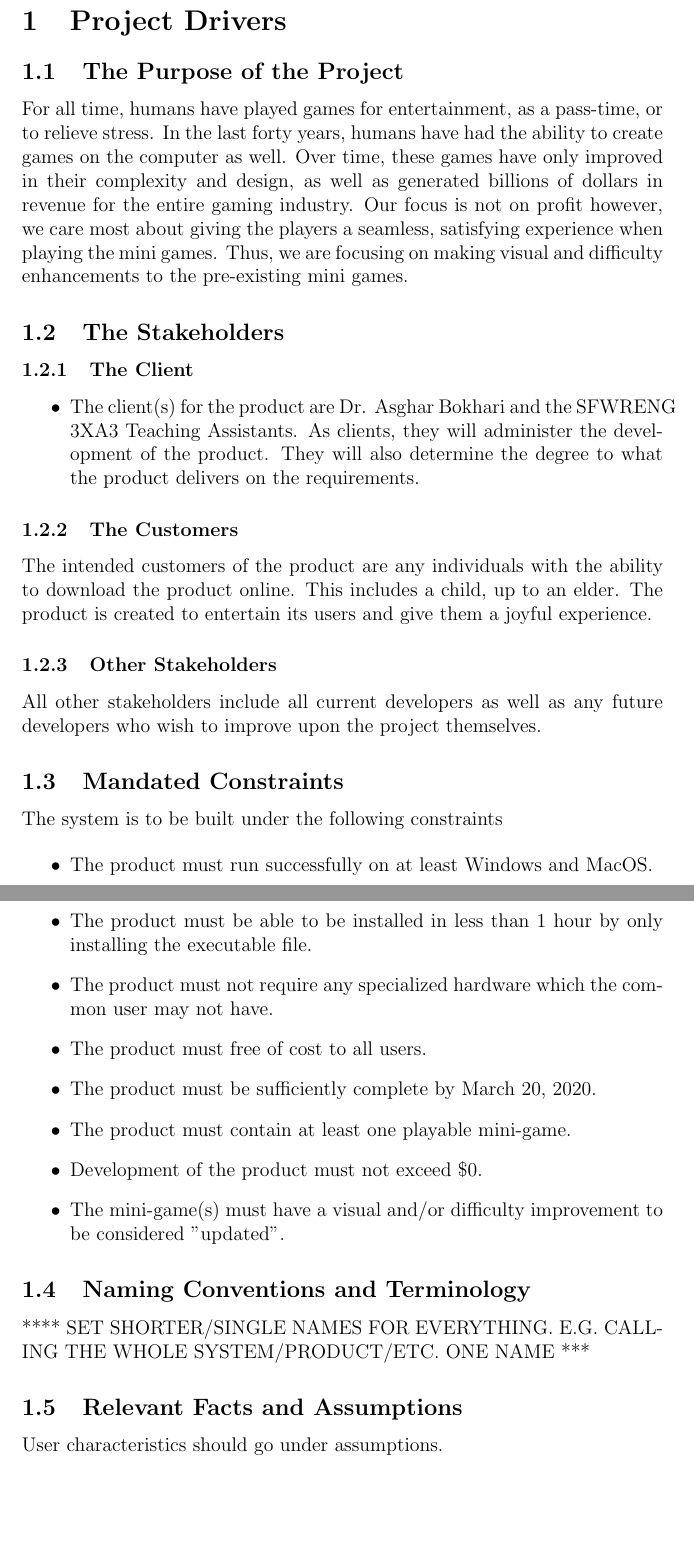
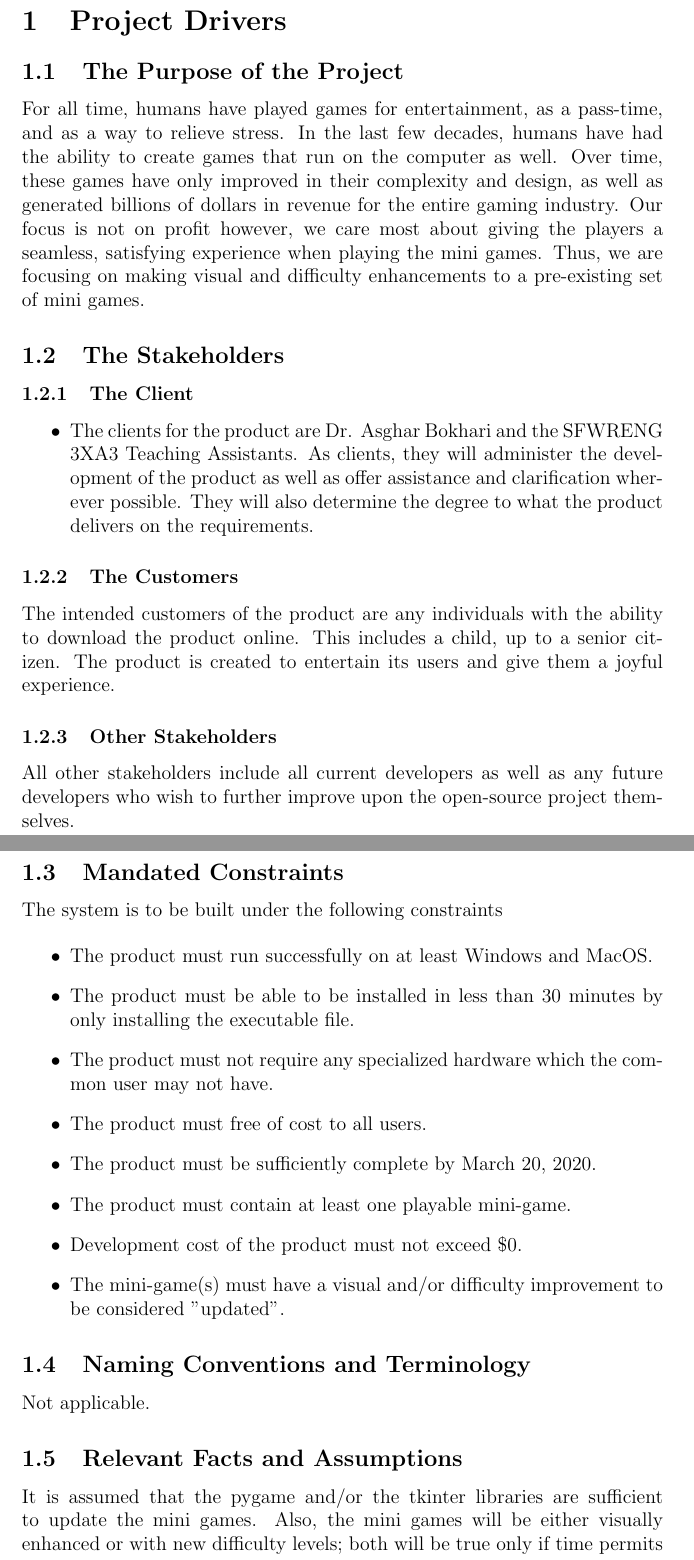
Before and after one commit to JameTran/Flappy, a LaTeX document (Doc/SRS/SRS.tex): two parts of pages 4 and 5 of 15, joined at a grey line, cut so that both start at the same text, the shorter picture padded with empty space. Compiled offline with pdfLaTeX.

Commit message:
Final revision for SRS.tex

```diff
--- a/Doc/SRS/SRS.tex
+++ b/Doc/SRS/SRS.tex
@@ -70,23 +72,23 @@
 
 \subsection{The Purpose of the Project}
 
-For all time, humans have played games for entertainment, as a pass-time, or to relieve stress. In the last forty years, humans have had the ability to create games on the computer as well. Over time, these games have only improved in their complexity and design, as well as generated billions of dollars in revenue for the entire gaming industry. Our focus is not on profit however, we care most about giving the players a seamless, satisfying experience when playing the mini games. Thus, we are focusing on making visual and difficulty enhancements to the pre-existing mini games.
+For all time, humans have played games for entertainment, as a pass-time, and as a way to relieve stress. In the last few decades, humans have had the ability to create games that run on the computer as well. Over time, these games have only improved in their complexity and design, as well as generated billions of dollars in revenue for the entire gaming industry. Our focus is not on profit however, we care most about giving the players a seamless, satisfying experience when playing the mini games. Thus, we are focusing on making visual and difficulty enhancements to a pre-existing set of mini games.
 
 \subsection{The Stakeholders}
 
 \subsubsection{The Client}
 
 \begin{itemize}
-    \item The client(s) for the product are Dr. Asghar Bokhari and the SFWRENG 3XA3 Teaching Assistants. As clients, they will administer the development of the product. They will also determine the degree to what the product delivers on the requirements.
+    \item The clients for the product are Dr. Asghar Bokhari and the SFWRENG 3XA3 Teaching Assistants. As clients, they will administer the development of the product as well as offer assistance and clarification wherever possible. They will also determine the degree to what the product delivers on the requirements.
 \end{itemize}
 
 \subsubsection{The Customers}
 
-The intended customers of the product are any individuals with the ability to download the product online. This includes a child, up to an elder. The product is created to entertain its users and give them a joyful experience.
+The intended customers of the product are any individuals with the ability to download the product online. This includes a child, up to a senior citizen. The product is created to entertain its users and give them a joyful experience.
 
 \subsubsection{Other Stakeholders}
 
-All other stakeholders include all current developers as well as any future developers who wish to improve upon the project themselves.
+All other stakeholders include all current developers as well as any future developers who wish to further improve upon the open-source project themselves.
 
 \subsection{Mandated Constraints}
 
@@ -94,22 +96,22 @@ The system is to be built under the following constraints
 
 \begin{itemize}
     \item The product must run successfully on at least Windows and MacOS.
-    \item The product must be able to be installed in less than 1 hour by only installing the executable file.
+    \item The product must be able to be installed in less than 30 minutes by only installing the executable file.
     \item The product must not require any specialized hardware which the common user may not have.
     \item The product must free of cost to all users.
     \item The product must be sufficiently complete by March 20, 2020.
     \item The product must contain at least one playable mini-game.
-    \item Development of the product must not exceed \$0.
+    \item Development cost of the product must not exceed \$0.
     \item The mini-game(s) must have a visual and/or difficulty improvement to be considered "updated".
 \end{itemize}
 
 \subsection{Naming Conventions and Terminology}
 
-**** SET SHORTER/SINGLE NAMES FOR EVERYTHING. E.G. CALLING THE WHOLE SYSTEM/PRODUCT/ETC. ONE NAME ***
+Not applicable.
 
 \subsection{Relevant Facts and Assumptions}
 
-User characteristics should go under assumptions.
+It is assumed that the pygame and/or the tkinter libraries are sufficient to update the mini games. Also, the mini games will be either visually enhanced or with new difficulty levels; both will be true only if time permits the developers to achieve this.
 
 \section{Functional Requirements}
 
```
Also changed, not shown: Doc/SRS/SRS.tex (2 more changed lines).
